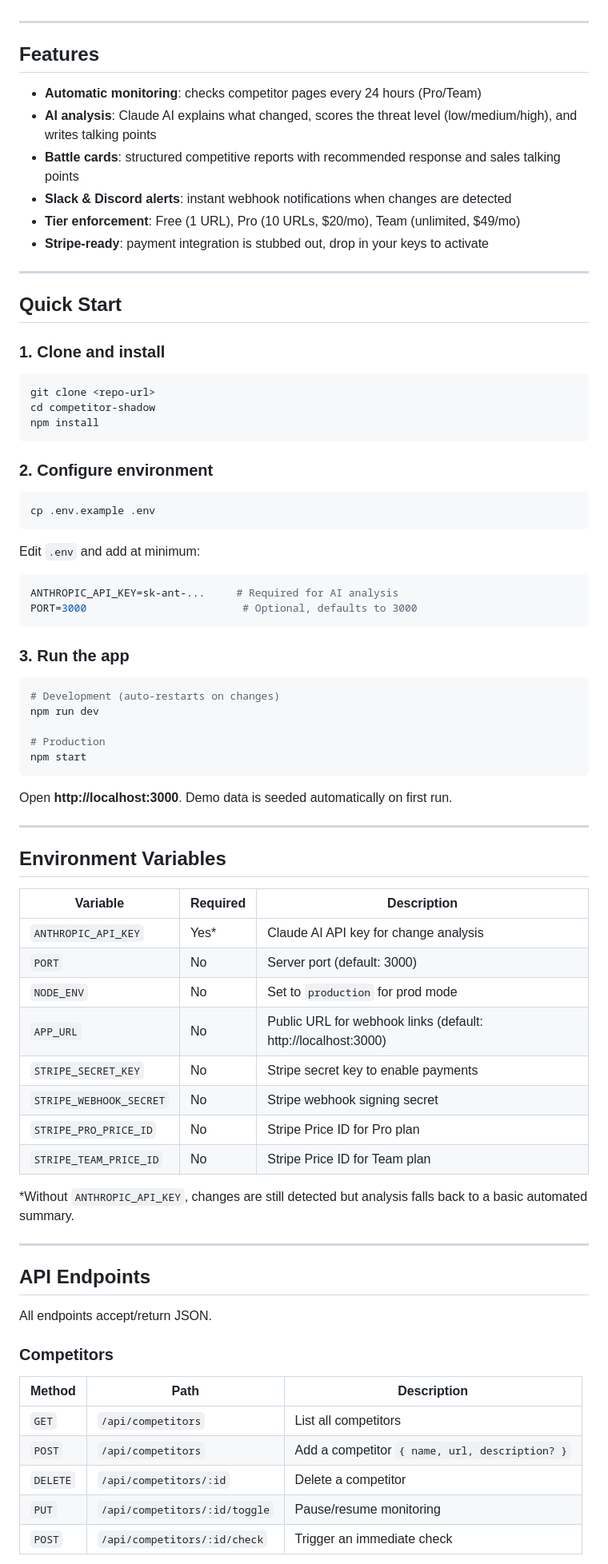
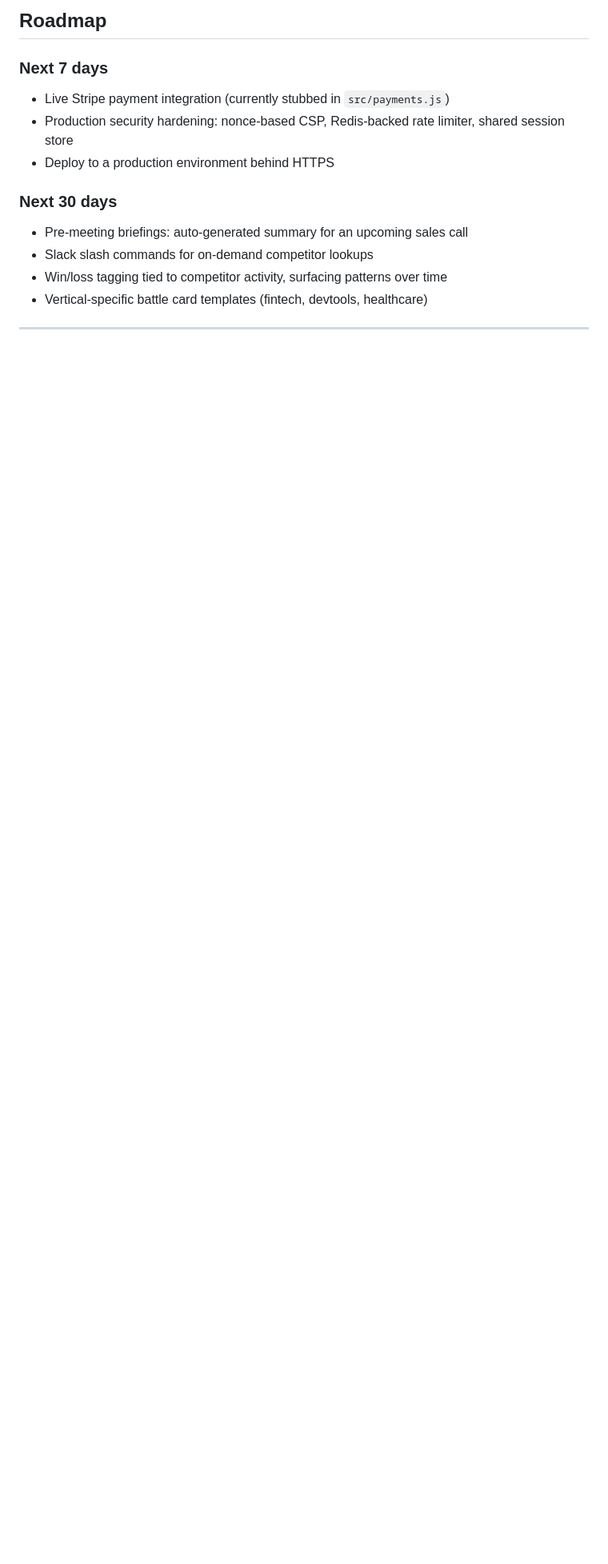
Before and after one commit to UEddy/Nivaria, a Markdown page: README.md, the part around one of its changes. Shown at 80% size. Rendered like a GitHub page; blank space fills up the shorter version.

Commit message:
Polish README for project showcase

````diff
--- a/README.md
+++ b/README.md
@@ -6,81 +64,17 @@ Foresight watches your rivals' websites and uses Claude AI to analyze what chang
+## Roadmap
+
+### Next 7 days
+
+- Live Stripe payment integration (currently stubbed in `src/payments.js`)
+- Production security hardening: nonce-based CSP, Redis-backed rate limiter, shared session store
+- Deploy to a production environment behind HTTPS
+
+### Next 30 days
+
+- Pre-meeting briefings: auto-generated summary for an upcoming sales call
+- Slack slash commands for on-demand competitor lookups
+- Win/loss tagging tied to competitor activity, surfacing patterns over time
+- Vertical-specific battle card templates (fintech, devtools, healthcare)
 
 ---
 
-## Features
-
-- **Automatic monitoring**: checks competitor pages every 24 hours (Pro/Team)
-- **AI analysis**: Claude AI explains what changed, scores the threat level (low/medium/high), and writes talking points
-- **Battle cards**: structured competitive reports with recommended response and sales talking points
-- **Slack & Discord alerts**: instant webhook notifications when changes are detected
-- **Tier enforcement**: Free (1 URL), Pro (10 URLs, $20/mo), Team (unlimited, $49/mo)
-- **Stripe-ready**: payment integration is stubbed out, drop in your keys to activate
-
----
-
-## Quick Start
-
-### 1. Clone and install
-
-```bash
-git clone <repo-url>
-cd competitor-shadow
-npm install
-```
-
-### 2. Configure environment
-
-```bash
-cp .env.example .env
-```
-
-Edit `.env` and add at minimum:
-
-```env
-ANTHROPIC_API_KEY=sk-ant-...     # Required for AI analysis
-PORT=3000                         # Optional, defaults to 3000
-```
-
-### 3. Run the app
-
-```bash
-# Development (auto-restarts on changes)
-npm run dev
-
-# Production
-npm start
-```
-
-Open **http://localhost:3000**. Demo data is seeded automatically on first run.
-
----
-
-## Environment Variables
-
-| Variable | Required | Description |
-|---|---|---|
-| `ANTHROPIC_API_KEY` | Yes* | Claude AI API key for change analysis |
-| `PORT` | No | Server port (default: 3000) |
-| `NODE_ENV` | No | Set to `production` for prod mode |
-| `APP_URL` | No | Public URL for webhook links (default: http://localhost:3000) |
-| `STRIPE_SECRET_KEY` | No | Stripe secret key to enable payments |
-| `STRIPE_WEBHOOK_SECRET` | No | Stripe webhook signing secret |
-| `STRIPE_PRO_PRICE_ID` | No | Stripe Price ID for Pro plan |
-| `STRIPE_TEAM_PRICE_ID` | No | Stripe Price ID for Team plan |
-
-*Without `ANTHROPIC_API_KEY`, changes are still detected but analysis falls back to a basic automated summary.
-
----
-
-## API Endpoints
-
-All endpoints accept/return JSON.
-
-### Competitors
-| Method | Path | Description |
-|---|---|---|
-| `GET` | `/api/competitors` | List all competitors |
-| `POST` | `/api/competitors` | Add a competitor `{ name, url, description? }` |
-| `DELETE` | `/api/competitors/:id` | Delete a competitor |
-| `PUT` | `/api/competitors/:id/toggle` | Pause/resume monitoring |
-| `POST` | `/api/competitors/:id/check` | Trigger an immediate check |
-
````
Also changed, not shown: other parts of README.md (+62 -94 lines).
